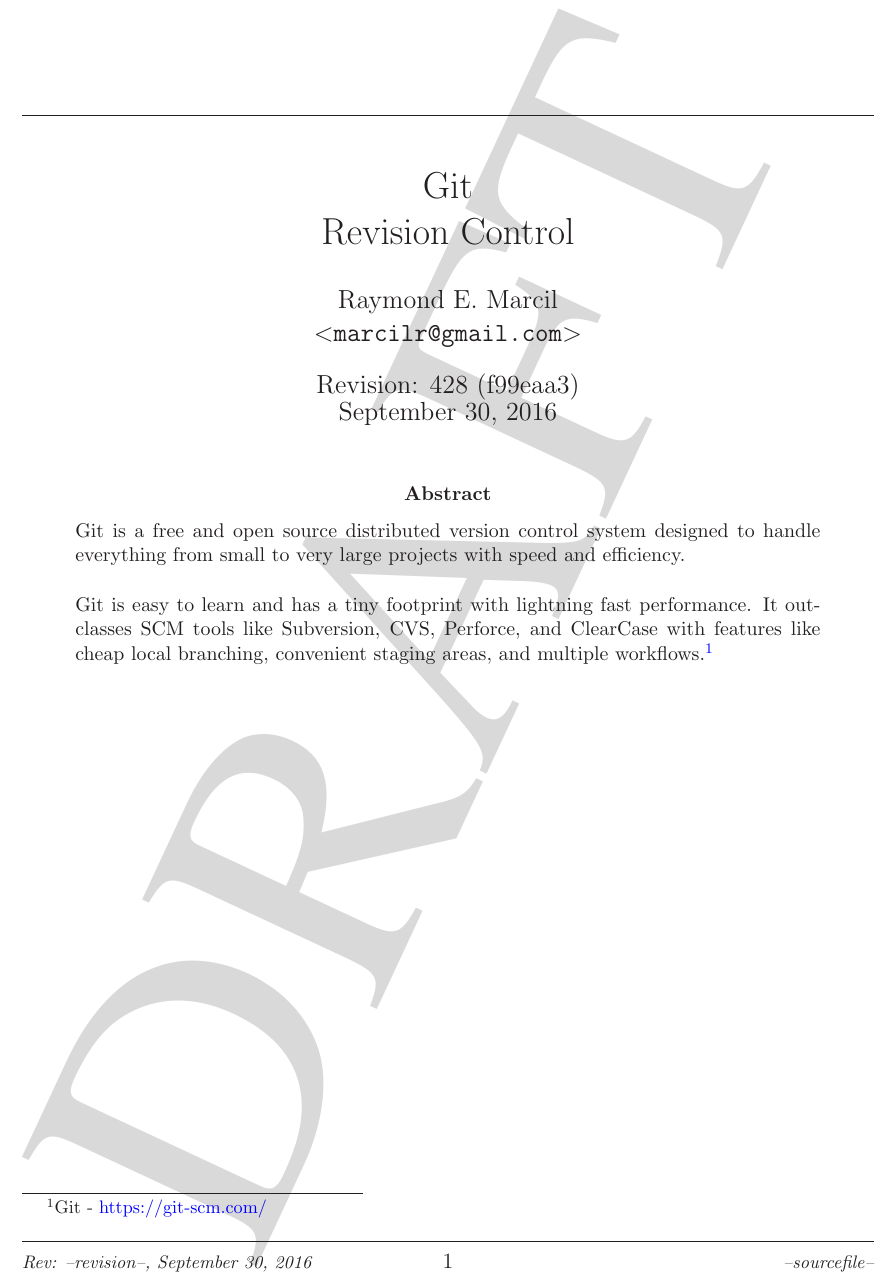
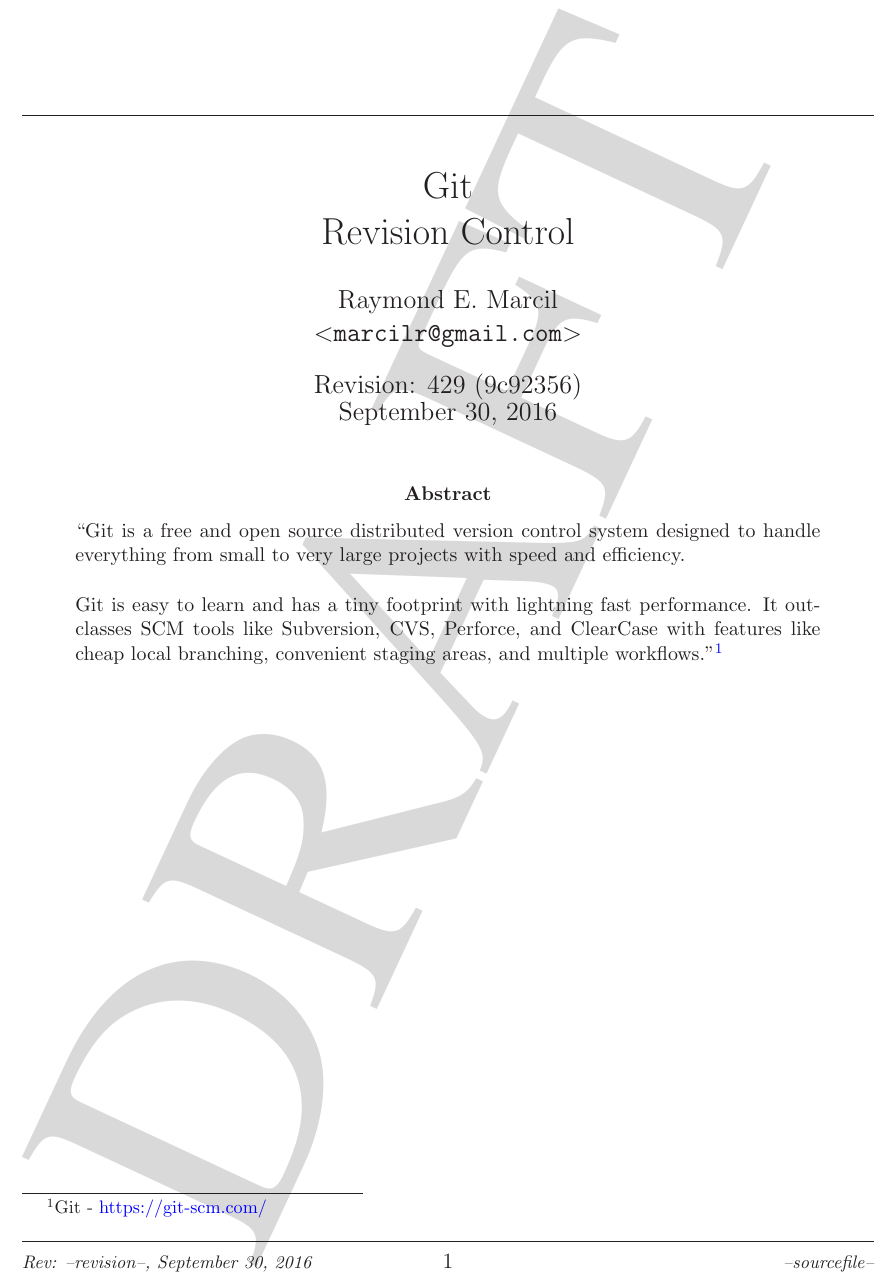
Before and after one commit to marcilr/tex-git, a LaTeX paper (git.tex): part of page 1 of 17, cut so that both start at the same text. Compiled offline with LaTeX, dvips and Ghostscript.

Commit message:
Wrapped abstract in double quotes since it from git site.

```diff
--- a/git.tex
+++ b/git.tex
@@ -224,7 +224,7 @@
 % Display git revison number determine in Makefile with:
 %% git rev-list HEAD --count
 %%
-\date{Revision: 428 (f99eaa3)\\September 30, 2016} %%REVISION
+\date{Revision: 429 (9c92356)\\September 30, 2016} %%REVISION
 
 % Display subversion revision and date under author on 1st page.
 %%\date{Revision \svnInfoRevision
@@ -250,14 +250,14 @@
 \maketitle
 
 \begin{abstract}
-  \noindent Git is a free and open source distributed version control
+  \noindent ``Git is a free and open source distributed version control
   system designed to handle everything from small to very large projects
   with speed and efficiency.\\
   \\
   Git is easy to learn and has a tiny footprint with lightning fast
   performance. It outclasses SCM tools like Subversion, CVS, Perforce,
   and ClearCase with features like cheap local branching, convenient
-  staging areas, and multiple workflows.\footnote{Git - \href{https://git-scm.com/}{https://git-scm.com/}}
+  staging areas, and multiple workflows.''\footnote{Git - \href{https://git-scm.com/}{https://git-scm.com/}}
 \end{abstract}
 
 \vspace{2.0in}
```
Also changed, not shown: git.pdf, git.tex (4 more changed lines).
